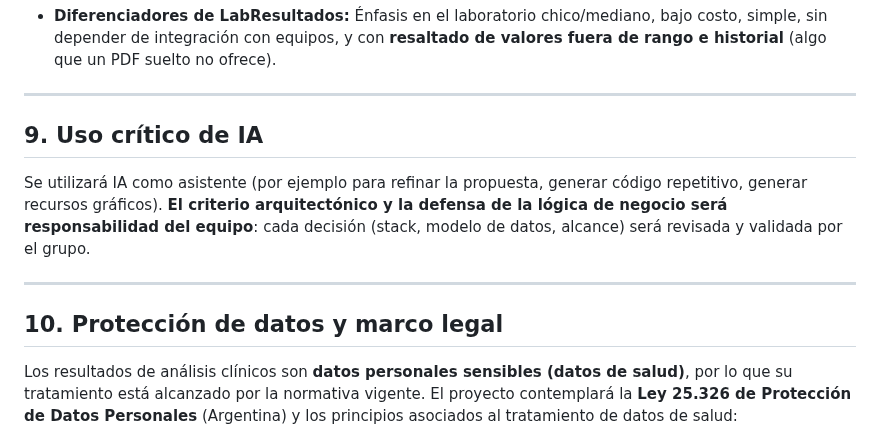
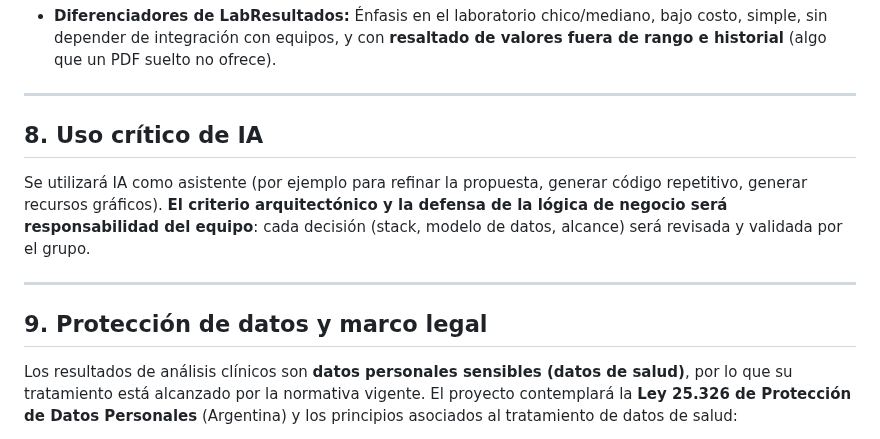
Before and after one commit to AriGrela/labresultados, a Markdown page: docs/propuesta.md, the part around one of its changes. Rendered like a GitHub page.

```diff
--- a/docs/propuesta.md
+++ b/docs/propuesta.md
@@ -232,13 +238,13 @@ Portales de resultados de laboratorios grandes (cadenas): Robustos, pero pensado
 
 ---
 
-## 9. Uso crítico de IA
+## 8. Uso crítico de IA
 
 Se utilizará IA como asistente (por ejemplo para refinar la propuesta, generar código repetitivo, generar recursos gráficos). **El criterio arquitectónico y la defensa de la lógica de negocio será responsabilidad del equipo**: cada decisión (stack, modelo de datos, alcance) será revisada y validada por el grupo.
 
 ---
 
-## 10. Protección de datos y marco legal
+## 9. Protección de datos y marco legal
 
 Los resultados de análisis clínicos son **datos personales sensibles (datos de salud)**, por lo que su tratamiento está alcanzado por la normativa vigente. El proyecto contemplará la **Ley 25.326 de Protección de Datos Personales** (Argentina) y los principios asociados al tratamiento de datos de salud:
 
```
Also changed, not shown: other parts of docs/propuesta.md (+18 -12 lines), docs/images/alcance.jpg (added).
